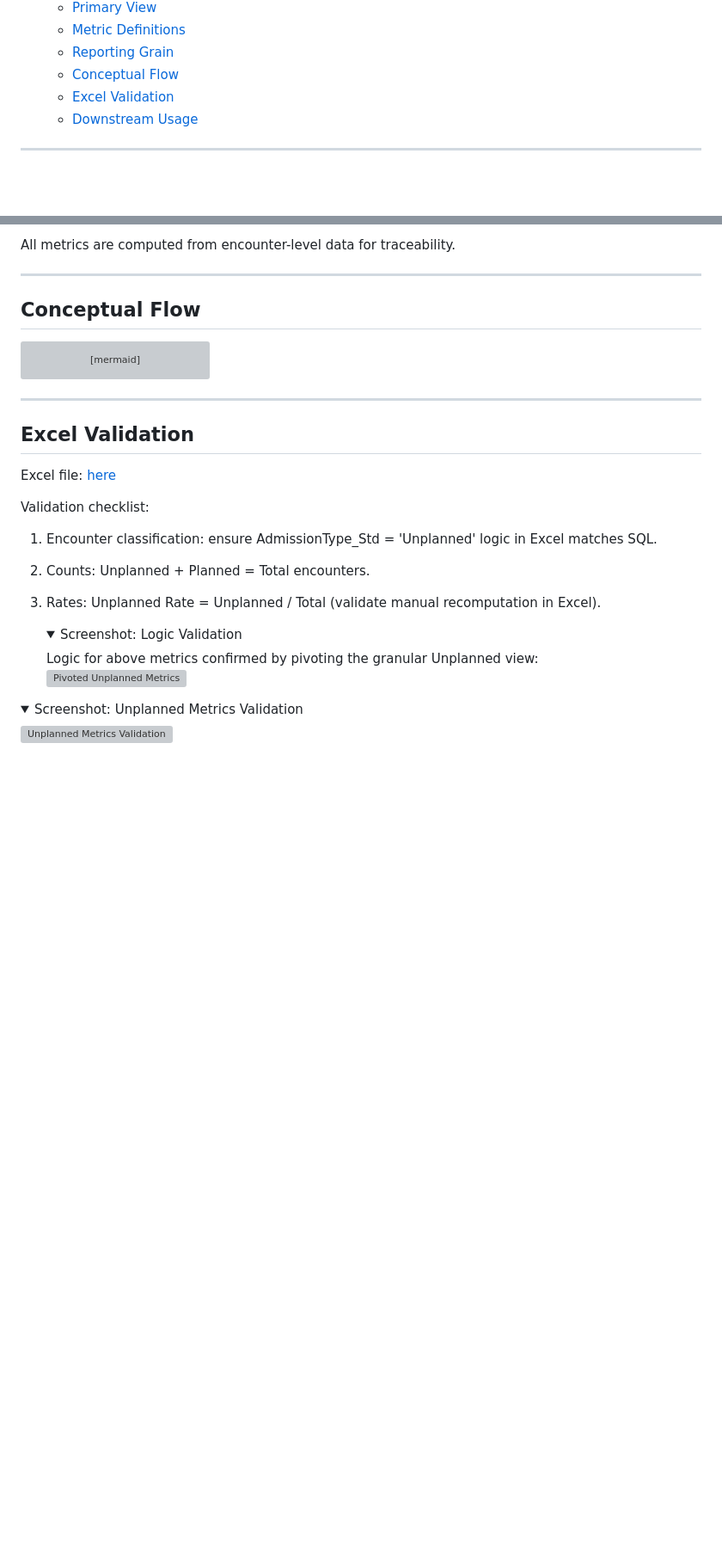
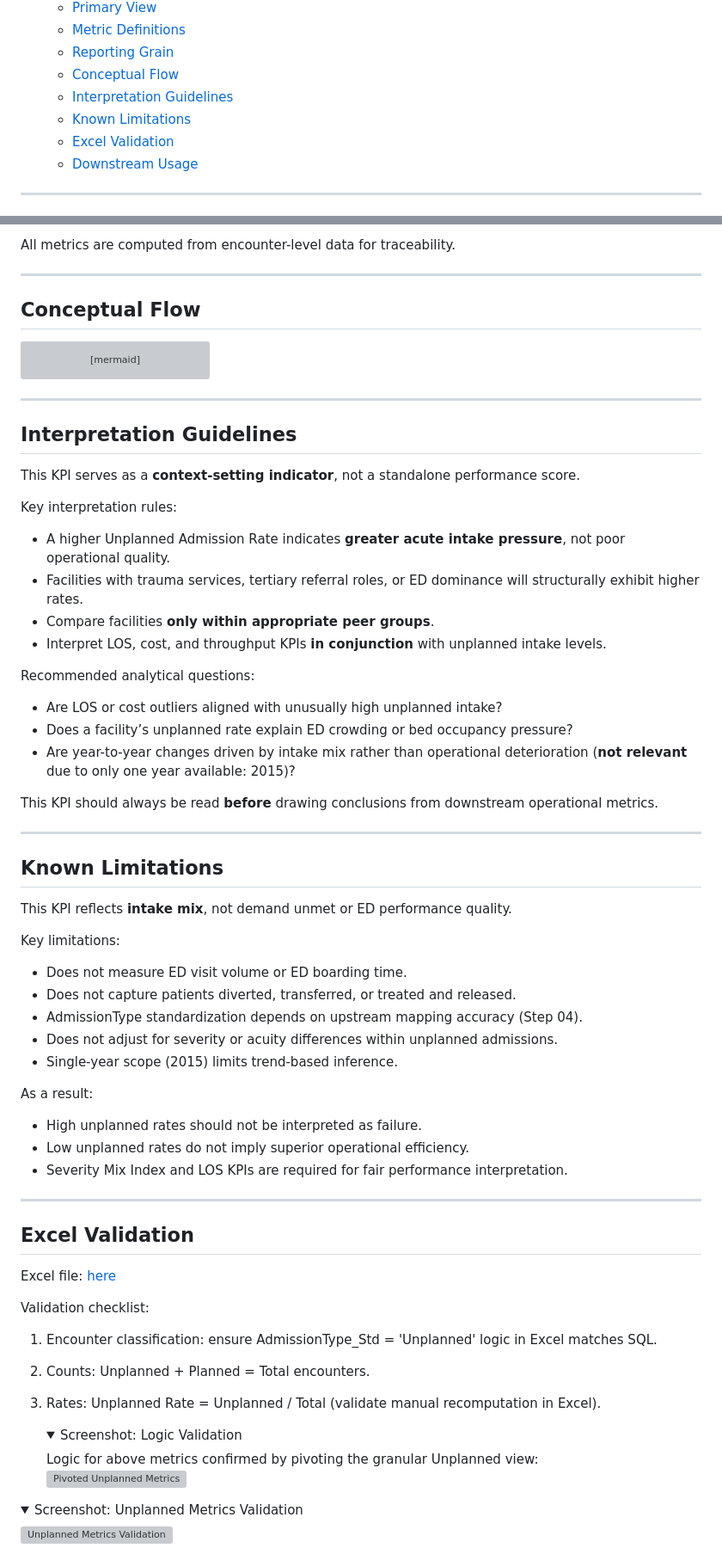
Before and after one commit to jendives2000/LongIsland_NY_Hospitals_SQL_Excel_PowerBI_Analysis, a Markdown page: 05_KPI_Dev_PowerBI_Modeling/05_03_Unplanned_Admission_Rate/README.md, 2 parts joined by grey strips. Shown at 86% size. Drawn GitHub-style; folded sections open; blank space fills up the shorter version; grey boxes are pictures that could not be loaded.

Commit message:
Added to README of 05_03 Interpreatation & Limitations

```diff
--- a/05_KPI_Dev_PowerBI_Modeling/05_03_Unplanned_Admission_Rate/README.md
+++ b/05_KPI_Dev_PowerBI_Modeling/05_03_Unplanned_Admission_Rate/README.md
@@ -21,6 +21,8 @@ This KPI measures the rate and volume of unplanned inpatient admissions (Emergen
   - [Metric Definitions](#metric-definitions)
   - [Reporting Grain](#reporting-grain)
   - [Conceptual Flow](#conceptual-flow)
+  - [Interpretation Guidelines](#interpretation-guidelines)
+  - [Known Limitations](#known-limitations)
   - [Excel Validation](#excel-validation)
   - [Downstream Usage](#downstream-usage)
 
@@ -121,6 +123,44 @@ flowchart LR
 
 ---
 
+## Interpretation Guidelines
+
+This KPI serves as a **context-setting indicator**, not a standalone performance score.
+
+Key interpretation rules:
+- A higher Unplanned Admission Rate indicates **greater acute intake pressure**, not poor operational quality.
+- Facilities with trauma services, tertiary referral roles, or ED dominance will structurally exhibit higher rates.
+- Compare facilities **only within appropriate peer groups**.
+- Interpret LOS, cost, and throughput KPIs **in conjunction** with unplanned intake levels.
+
+Recommended analytical questions:
+- Are LOS or cost outliers aligned with unusually high unplanned intake?
+- Does a facility’s unplanned rate explain ED crowding or bed occupancy pressure?
+- Are year-to-year changes driven by intake mix rather than operational deterioration (**not relevant** due to only one year available: 2015)?
+
+This KPI should always be read **before** drawing conclusions from downstream operational metrics.
+
+---
+
+## Known Limitations
+
+This KPI reflects **intake mix**, not demand unmet or ED performance quality.
+
+Key limitations:
+- Does not measure ED visit volume or ED boarding time.
+- Does not capture patients diverted, transferred, or treated and released.
+- AdmissionType standardization depends on upstream mapping accuracy (Step 04).
+- Does not adjust for severity or acuity differences within unplanned admissions.
+- Single-year scope (2015) limits trend-based inference.
+
+As a result:
+- High unplanned rates should not be interpreted as failure.
+- Low unplanned rates do not imply superior operational efficiency.
+- Severity Mix Index and LOS KPIs are required for fair performance interpretation.
+
+
+---
+
 ## Excel Validation
 
 Excel file: [here](./05_03_Excel/05_03_Unplanned_Admission_Rate.xlsx)
```
Also changed, not shown: other parts of 05_KPI_Dev_PowerBI_Modeling/05_03_Unplanned_Admission_Rate/README.md (+1 -1 lines).
